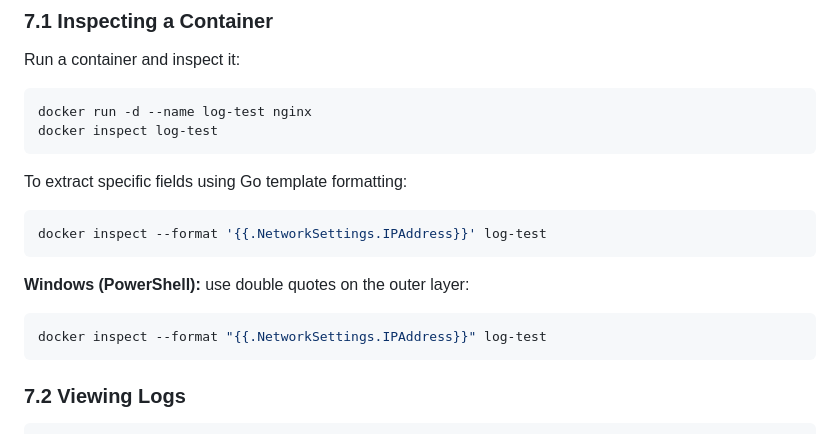
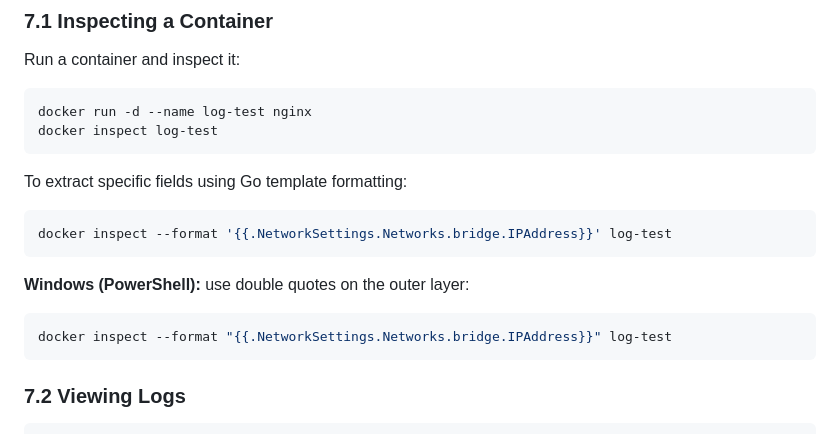
Before and after one commit to kirkgo/docker-kubernetes-fundamentals, a Markdown page: 01-docker-lab.md, the part around the change. Rendered like a GitHub page.

````diff
--- a/01-docker-lab.md
+++ b/01-docker-lab.md
@@ -299,13 +299,13 @@ docker inspect log-test
 To extract specific fields using Go template formatting:
 
 ```bash
-docker inspect --format '{{.NetworkSettings.IPAddress}}' log-test
+docker inspect --format '{{.NetworkSettings.Networks.bridge.IPAddress}}' log-test
 ```
 
 **Windows (PowerShell):** use double quotes on the outer layer:
 
 ```powershell
-docker inspect --format "{{.NetworkSettings.IPAddress}}" log-test
+docker inspect --format "{{.NetworkSettings.Networks.bridge.IPAddress}}" log-test
 ```
 
 ### 7.2 Viewing Logs
````
